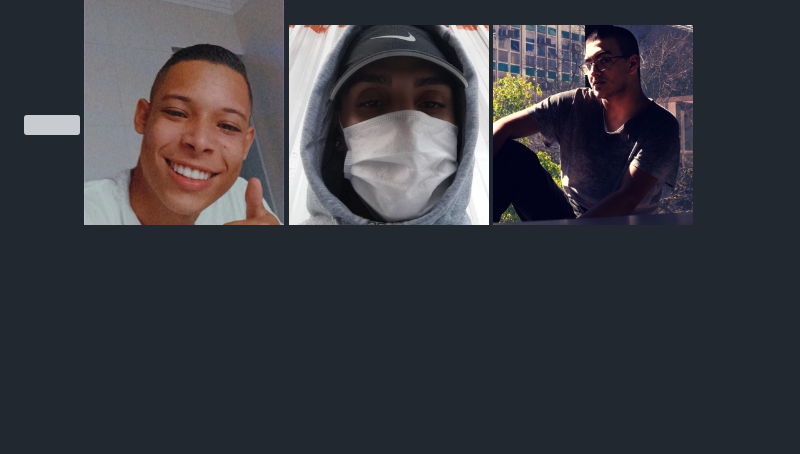
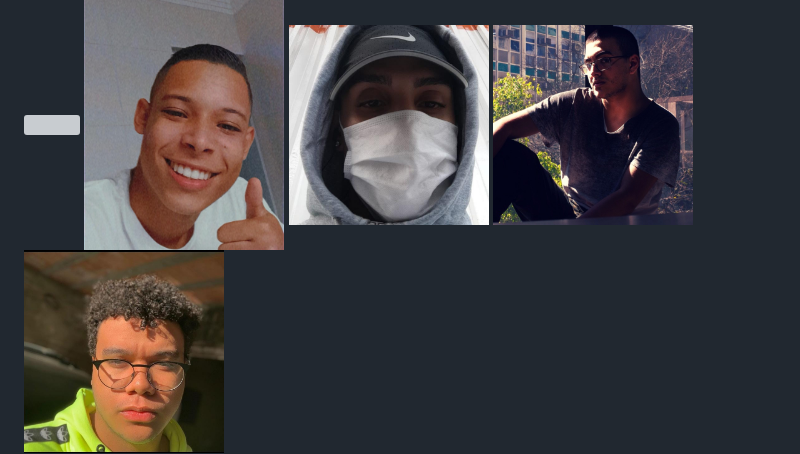
Before and after one commit to verde-code-sprint2/pi-sprint2, a Markdown page: README.md, the part around the change. Drawn GitHub-style; pictures changed too: assets/souza.jpeg (added); blank space fills up the shorter version; grey boxes are pictures that could not be loaded.

```diff
--- a/README.md
+++ b/README.md
@@ -29,4 +29,5 @@ ___
 <img src="./assets/pequeno.jpeg" width="200" height="200px">
 <img src="./assets/rosario.jpg" width="200" height="200px">
 <img src="./assets/gustavo.jpg" width="200px" height="200">
+<img src="./assets/souza.jpeg" width="200px" height="200">
 </div>
```
